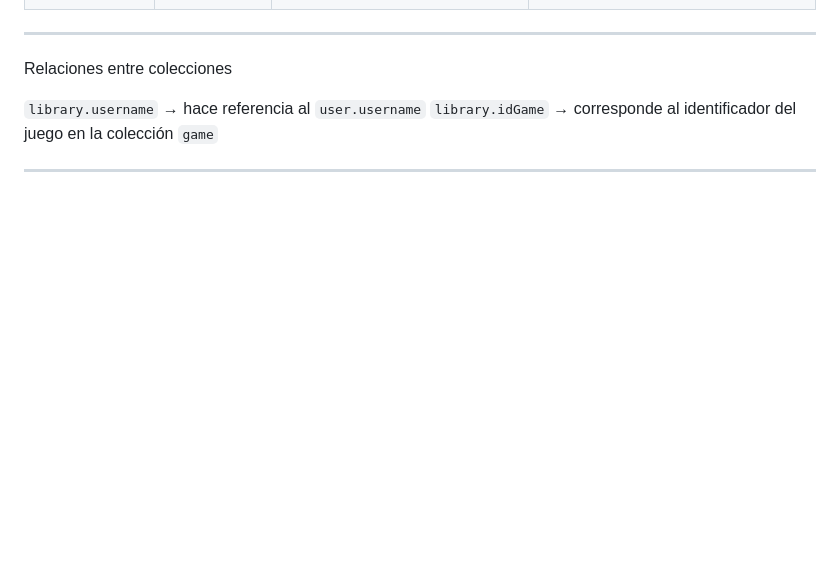
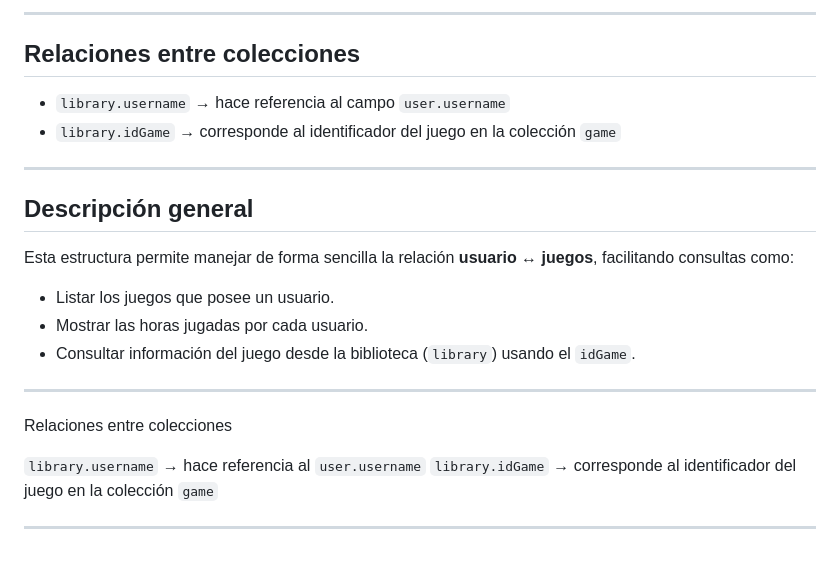
Before and after one commit to ittofy2804/tallerfinal, a Markdown page: collectionStructureFb.md, the part around the change printed below. Rendered like a GitHub page; blank space fills up the shorter version.

Commit message:
Revise Firebase database structure documentation
Updated the document to clarify the database structure in Firebase, including collections and their fields. Adjusted example data for users and games.

```diff
--- a/collectionStructureFb.md
+++ b/collectionStructureFb.md
@@ -100,4 +71,20 @@ Relaciona usuarios con los juegos que han adquirido o jugado.
 
+---
+
+## Relaciones entre colecciones
+
+- `library.username` → hace referencia al campo `user.username`
+- `library.idGame` → corresponde al identificador del juego en la colección `game`
+
+---
+
+## Descripción general
+
+Esta estructura permite manejar de forma sencilla la relación **usuario ↔ juegos**, facilitando consultas como:
+
+- Listar los juegos que posee un usuario.
+- Mostrar las horas jugadas por cada usuario.
+- Consultar información del juego desde la biblioteca (`library`) usando el `idGame`.
 ---
 
 Relaciones entre colecciones
```
Also changed, not shown: other parts of collectionStructureFb.md (+45 -74 lines).
